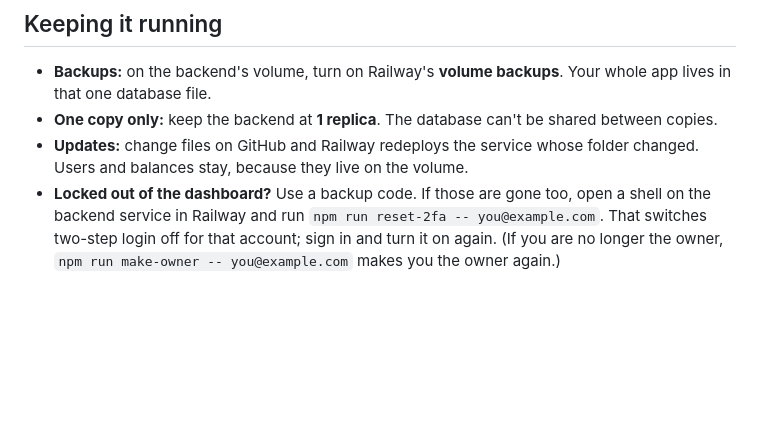
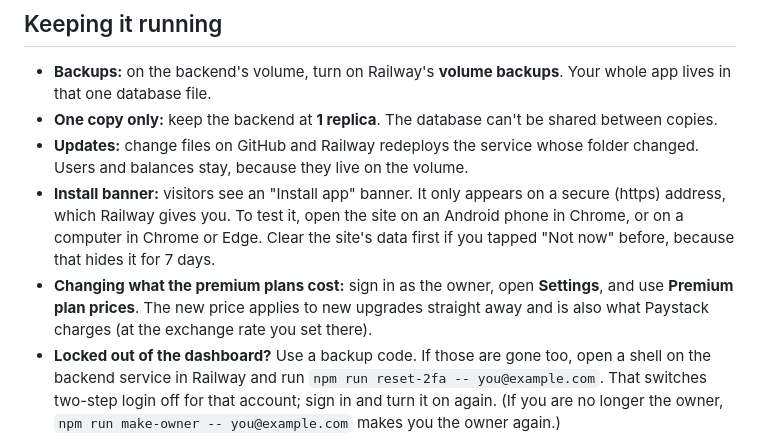
Before and after one commit to Watchcoin01/Watchcoin, a Markdown page: README.md, the part around the change. GitHub-like rendering; blank space fills up the shorter version.

```diff
--- a/README.md
+++ b/README.md
@@ -150,6 +150,11 @@ Lets users pay for premium with Mobile Money or card, and turns the plan on auto
 - **One copy only:** keep the backend at **1 replica**. The database can't be shared between copies.
 - **Updates:** change files on GitHub and Railway redeploys the service whose folder changed. Users and balances stay,
   because they live on the volume.
+- **Install banner:** visitors see an "Install app" banner. It only appears on a secure (https) address, which Railway gives you.
+  To test it, open the site on an Android phone in Chrome, or on a computer in Chrome or Edge. Clear the site's data first if you
+  tapped "Not now" before, because that hides it for 7 days.
+- **Changing what the premium plans cost:** sign in as the owner, open **Settings**, and use **Premium plan prices**. The new
+  price applies to new upgrades straight away and is also what Paystack charges (at the exchange rate you set there).
 - **Locked out of the dashboard?** Use a backup code. If those are gone too, open a shell on the backend service in
   Railway and run `npm run reset-2fa -- you@example.com`. That switches two-step login off for that account; sign in and turn
   it on again. (If you are no longer the owner, `npm run make-owner -- you@example.com` makes you the owner again.)
```
